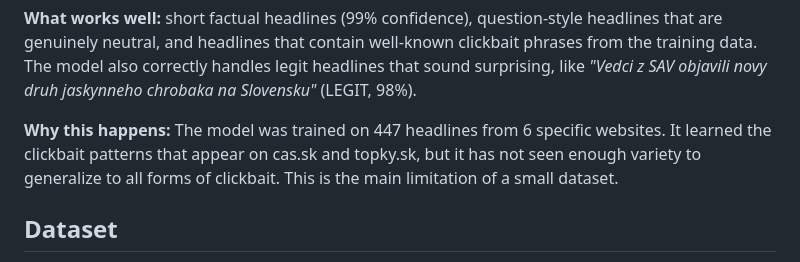
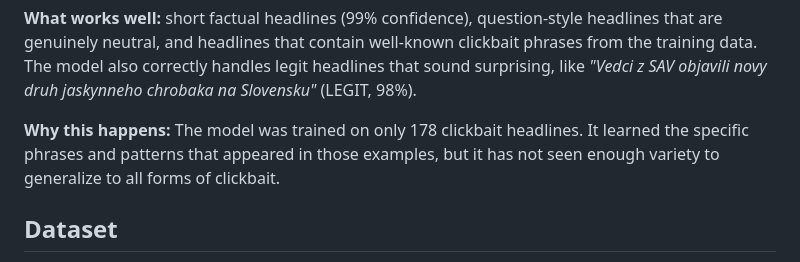
Before and after one commit to 4Xplos1on/slovak-clickbait-detector, a Markdown page: README.md, the part around the change. GitHub-like rendering.

```diff
--- a/README.md
+++ b/README.md
@@ -93,7 +93,7 @@ The second headline in each pair uses sensational framing, but the model still c
 
 **What works well:** short factual headlines (99% confidence), question-style headlines that are genuinely neutral, and headlines that contain well-known clickbait phrases from the training data. The model also correctly handles legit headlines that sound surprising, like *"Vedci z SAV objavili novy druh jaskynneho chrobaka na Slovensku"* (LEGIT, 98%).
 
-**Why this happens:** The model was trained on 447 headlines from 6 specific websites. It learned the clickbait patterns that appear on cas.sk and topky.sk, but it has not seen enough variety to generalize to all forms of clickbait. This is the main limitation of a small dataset.
+**Why this happens:** The model was trained on only 178 clickbait headlines. It learned the specific phrases and patterns that appeared in those examples, but it has not seen enough variety to generalize to all forms of clickbait.
 
 ## Dataset
 
```
